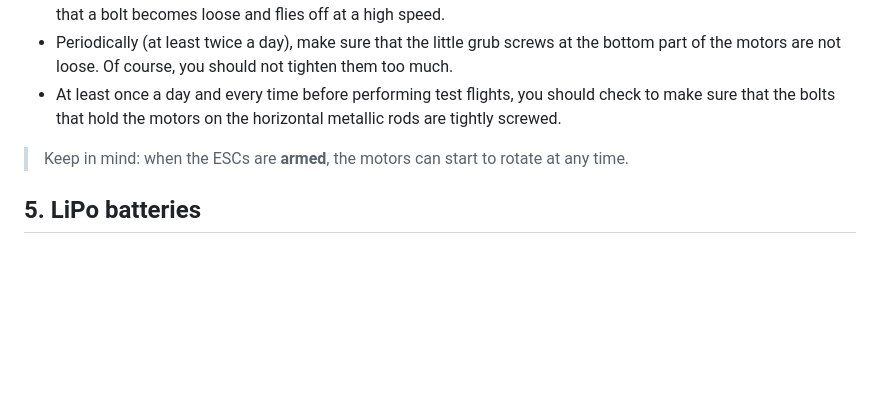
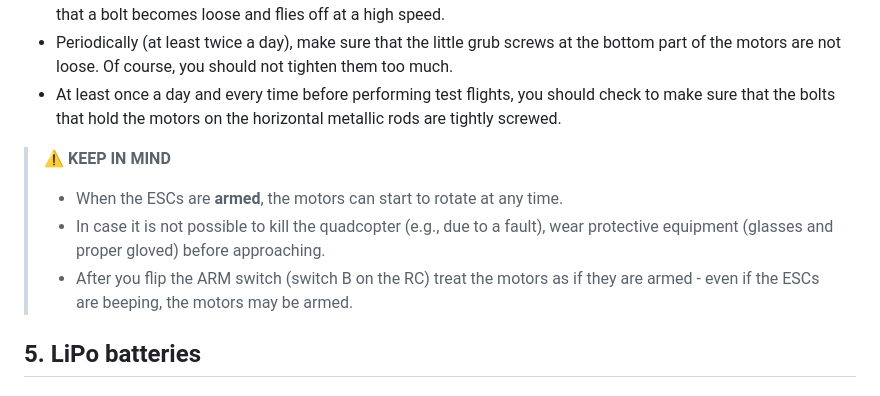
Before and after one commit to QUB-ASL/bzzz, a Markdown page: SAFETY.md, the part around the change. Rendered like a GitHub page; blank space fills up the shorter version.

Commit message:
additional safety instructions

```diff
--- a/SAFETY.md
+++ b/SAFETY.md
@@ -72,8 +72,10 @@ At all times, observe the following safety instructions:
 - Periodically (at least twice a day), make sure that the little grub screws at the bottom part of the motors are not loose. Of course, you should not tighten them too much.
 - At least once a day and every time before performing test flights, you should check to make sure that the bolts that hold the motors on the horizontal metallic rods are tightly screwed.
 
-> Keep in mind: when the ESCs are **armed**, the motors can start to rotate at any time.
-
+> :warning: **KEEP IN MIND**
+> - When the ESCs are **armed**, the motors can start to rotate at any time.
+> - In case it is not possible to kill the quadcopter (e.g., due to a fault), wear protective equipment (glasses and proper gloved) before approaching.
+> - After you flip the ARM switch (switch B on the RC) treat the motors as if they are armed - even if the ESCs are beeping, the motors may be armed.
 
 
 ## 5. LiPo batteries
```
